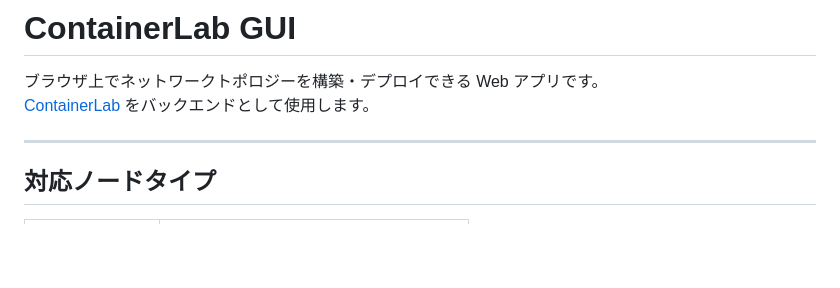
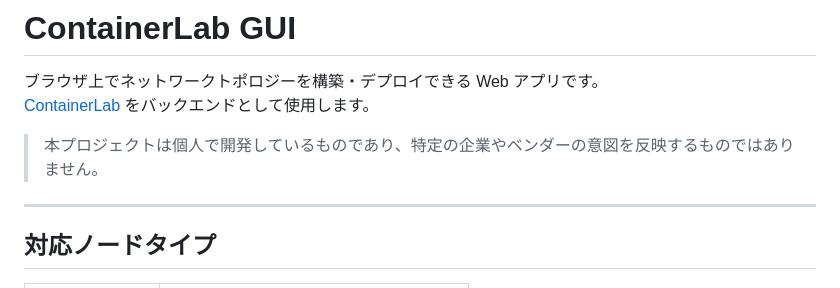
Before and after one commit to Tsugiyama-cat/ContainerLab-GUI, a Markdown page: README.md, the part around the change. Rendered like a GitHub page; blank space fills up the shorter version.

Commit message:
docs: add personal project disclaimer to README

```diff
--- a/README.md
+++ b/README.md
@@ -2,6 +2,8 @@
 
 ブラウザ上でネットワークトポロジーを構築・デプロイできる Web アプリです。
 [ContainerLab](https://containerlab.dev/) をバックエンドとして使用します。
+
+> 本プロジェクトは個人で開発しているものであり、特定の企業やベンダーの意図を反映するものではありません。
 
 ---
 
```
